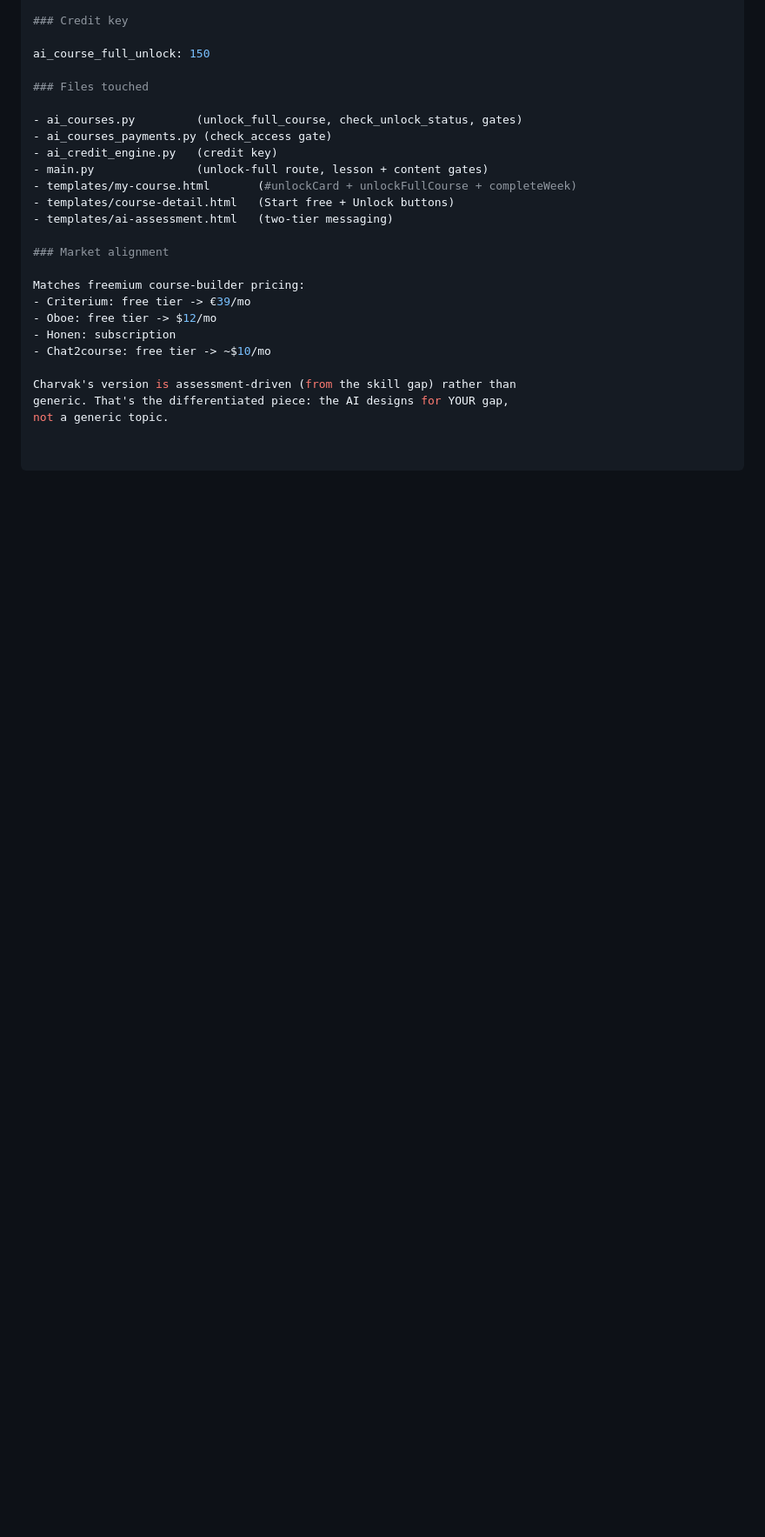
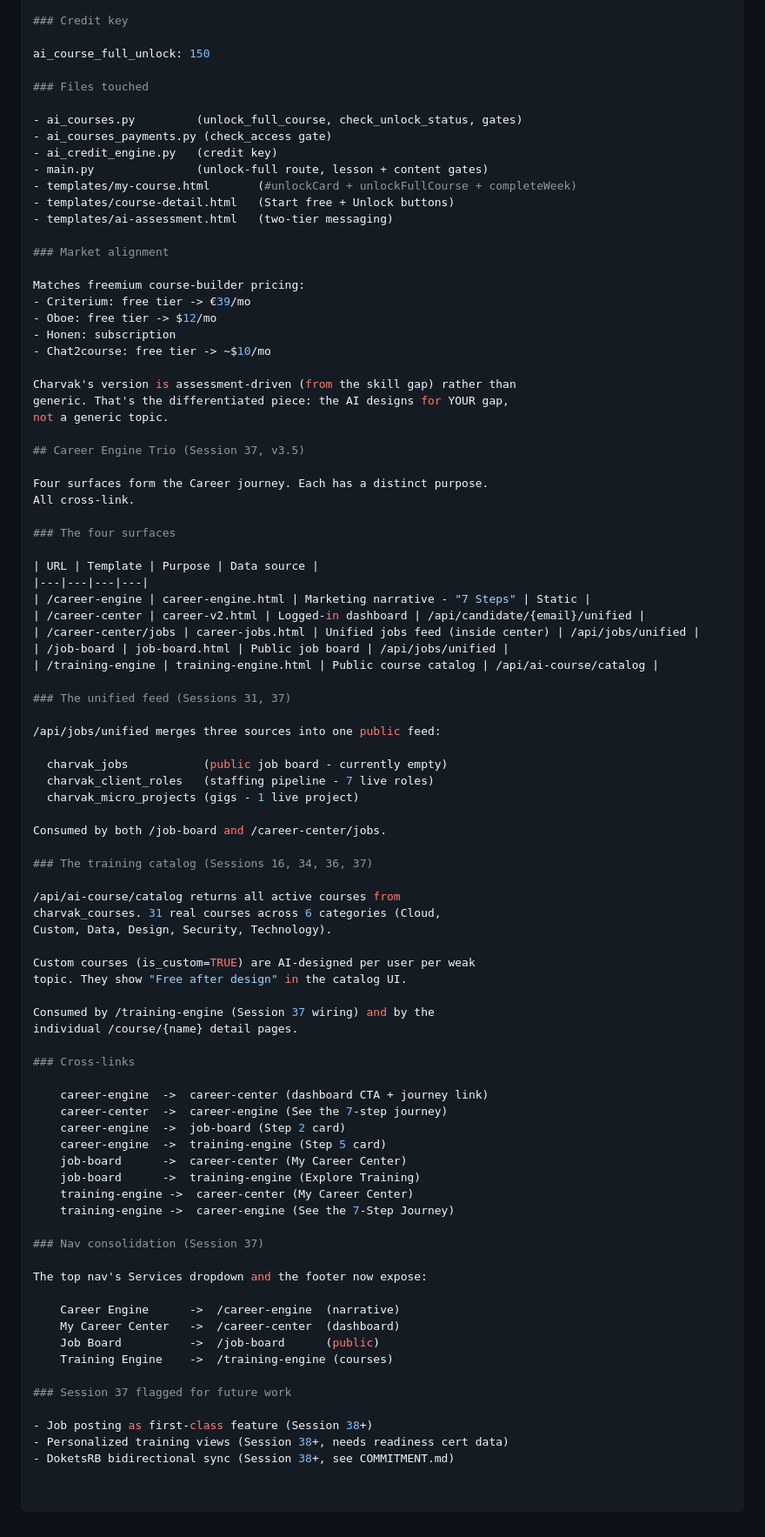
Before and after one commit to ashokdokets-cpu/charvakit-website, a Markdown page: ARCHITECTURE.md, the part around the change. Shown at 87% size. Rendered like a GitHub page; blank space fills up the shorter version.

```diff
--- a/ARCHITECTURE.md
+++ b/ARCHITECTURE.md
@@ -1481,3 +1481,66 @@ Matches freemium course-builder pricing:
 Charvak's version is assessment-driven (from the skill gap) rather than
 generic. That's the differentiated piece: the AI designs for YOUR gap,
 not a generic topic.
+
+## Career Engine Trio (Session 37, v3.5)
+
+Four surfaces form the Career journey. Each has a distinct purpose.
+All cross-link.
+
+### The four surfaces
+
+| URL | Template | Purpose | Data source |
+|---|---|---|---|
+| /career-engine | career-engine.html | Marketing narrative - "7 Steps" | Static |
+| /career-center | career-v2.html | Logged-in dashboard | /api/candidate/{email}/unified |
+| /career-center/jobs | career-jobs.html | Unified jobs feed (inside center) | /api/jobs/unified |
+| /job-board | job-board.html | Public job board | /api/jobs/unified |
+| /training-engine | training-engine.html | Public course catalog | /api/ai-course/catalog |
+
+### The unified feed (Sessions 31, 37)
+
+/api/jobs/unified merges three sources into one public feed:
+
+  charvak_jobs           (public job board - currently empty)
+  charvak_client_roles   (staffing pipeline - 7 live roles)
+  charvak_micro_projects (gigs - 1 live project)
+
+Consumed by both /job-board and /career-center/jobs.
+
+### The training catalog (Sessions 16, 34, 36, 37)
+
+/api/ai-course/catalog returns all active courses from
+charvak_courses. 31 real courses across 6 categories (Cloud,
+Custom, Data, Design, Security, Technology).
+
+Custom courses (is_custom=TRUE) are AI-designed per user per weak
+topic. They show "Free after design" in the catalog UI.
+
+Consumed by /training-engine (Session 37 wiring) and by the
+individual /course/{name} detail pages.
+
+### Cross-links
+
+    career-engine  ->  career-center (dashboard CTA + journey link)
+    career-center  ->  career-engine (See the 7-step journey)
+    career-engine  ->  job-board (Step 2 card)
+    career-engine  ->  training-engine (Step 5 card)
+    job-board      ->  career-center (My Career Center)
+    job-board      ->  training-engine (Explore Training)
+    training-engine ->  career-center (My Career Center)
+    training-engine ->  career-engine (See the 7-Step Journey)
+
+### Nav consolidation (Session 37)
+
+The top nav's Services dropdown and the footer now expose:
+
+    Career Engine      ->  /career-engine  (narrative)
+    My Career Center   ->  /career-center  (dashboard)
+    Job Board          ->  /job-board      (public)
+    Training Engine    ->  /training-engine (courses)
+
+### Session 37 flagged for future work
+
+- Job posting as first-class feature (Session 38+)
+- Personalized training views (Session 38+, needs readiness cert data)
+- DoketsRB bidirectional sync (Session 38+, see COMMITMENT.md)
```
Also changed, not shown: COMMITMENT.md (+21 -0 lines), SESSION-CONTEXT.md (+60 -0 lines).
